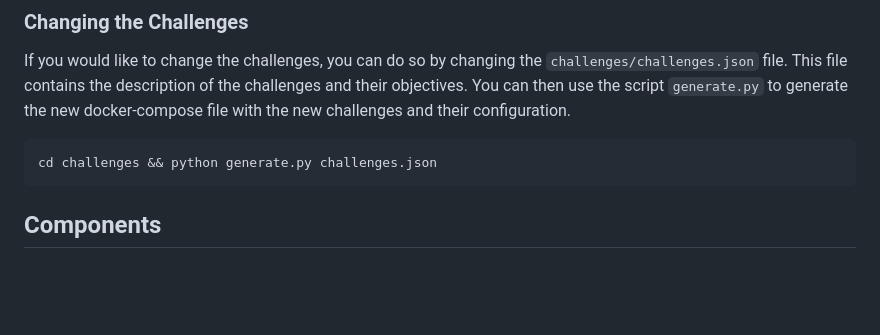
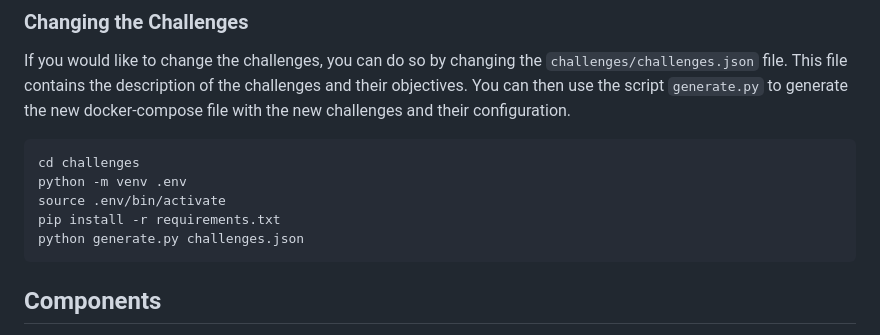
Before and after one commit to microsoft/AI-Red-Teaming-Playground-Labs, a Markdown page: README.md, the part around the change. Drawn GitHub-style; blank space fills up the shorter version.

Commit message:
Added missing requirements.txt in install steps

````diff
--- a/README.md
+++ b/README.md
@@ -27,7 +27,11 @@ docker-compose up
 If you would like to change the challenges, you can do so by changing the `challenges/challenges.json` file. This file contains the description of the challenges and their objectives. You can then use the script `generate.py` to generate the new docker-compose file with the new challenges and their configuration.
 
 ```
-cd challenges && python generate.py challenges.json
+cd challenges
+python -m venv .env
+source .env/bin/activate
+pip install -r requirements.txt
+python generate.py challenges.json
 ```
 
 ## Components
````
